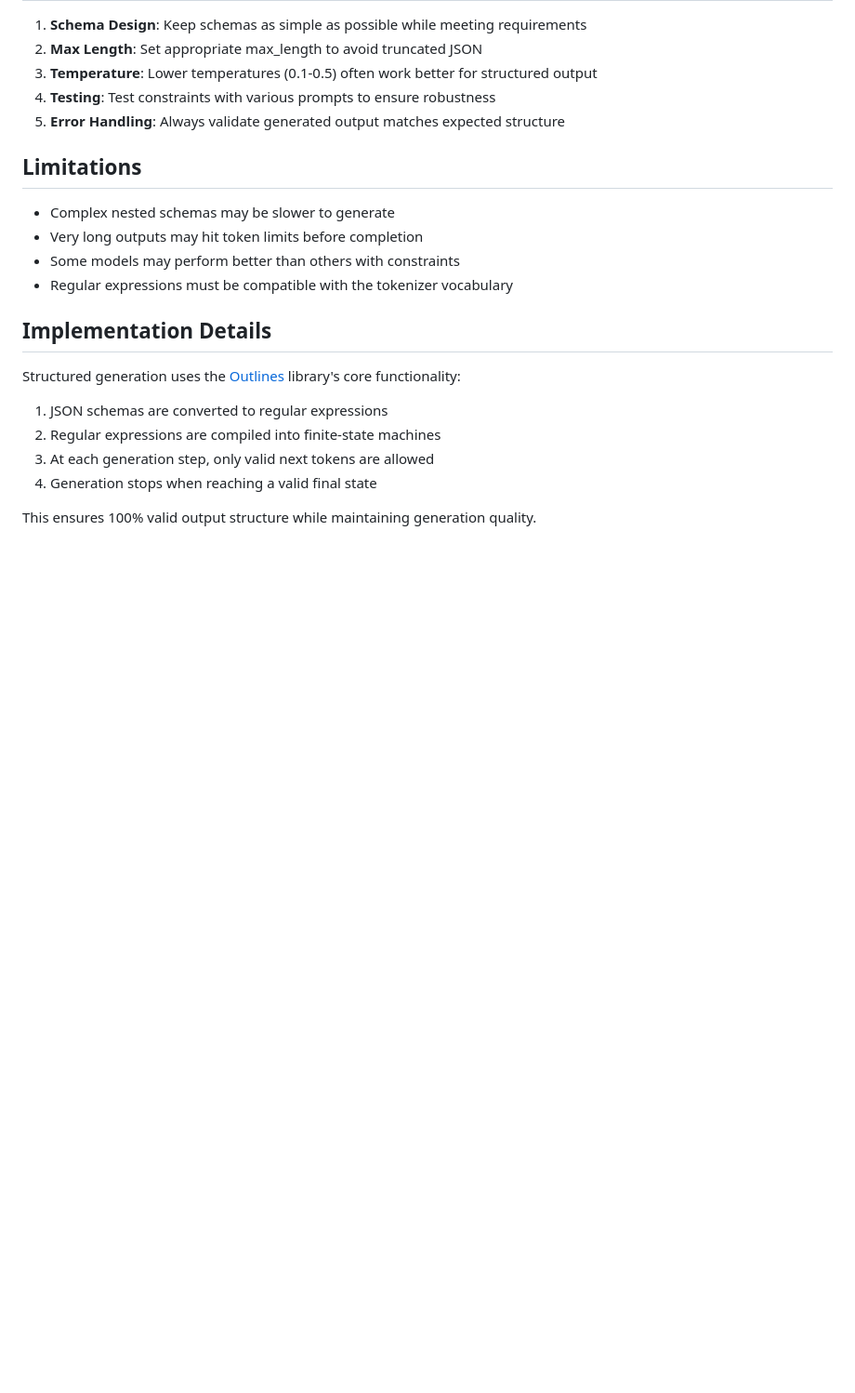
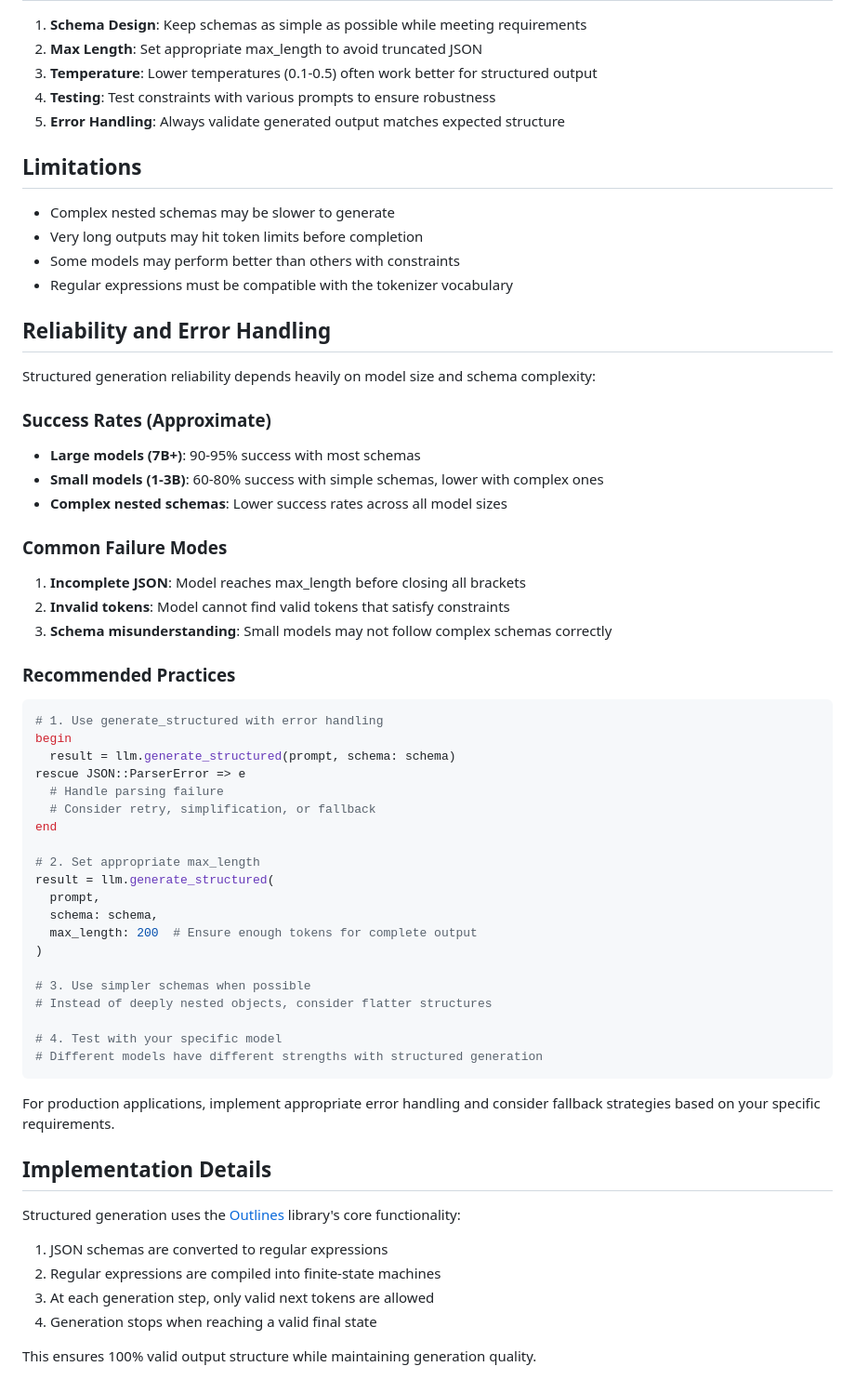
Before and after one commit to assaydepot/red-candle, a Markdown page: docs/STRUCTURED_GENERATION.md, the part around the change. Shown at 93% size. Rendered like a GitHub page; blank space fills up the shorter version.

````diff
--- a/docs/STRUCTURED_GENERATION.md
+++ b/docs/STRUCTURED_GENERATION.md
@@ -213,6 +213,47 @@ config = Candle::GenerationConfig.new(
 - Some models may perform better than others with constraints
 - Regular expressions must be compatible with the tokenizer vocabulary
 
+## Reliability and Error Handling
+
+Structured generation reliability depends heavily on model size and schema complexity:
+
+### Success Rates (Approximate)
+- **Large models (7B+)**: 90-95% success with most schemas
+- **Small models (1-3B)**: 60-80% success with simple schemas, lower with complex ones
+- **Complex nested schemas**: Lower success rates across all model sizes
+
+### Common Failure Modes
+1. **Incomplete JSON**: Model reaches max_length before closing all brackets
+2. **Invalid tokens**: Model cannot find valid tokens that satisfy constraints
+3. **Schema misunderstanding**: Small models may not follow complex schemas correctly
+
+### Recommended Practices
+
+```ruby
+# 1. Use generate_structured with error handling
+begin
+  result = llm.generate_structured(prompt, schema: schema)
+rescue JSON::ParserError => e
+  # Handle parsing failure
+  # Consider retry, simplification, or fallback
+end
+
+# 2. Set appropriate max_length
+result = llm.generate_structured(
+  prompt,
+  schema: schema,
+  max_length: 200  # Ensure enough tokens for complete output
+)
+
+# 3. Use simpler schemas when possible
+# Instead of deeply nested objects, consider flatter structures
+
+# 4. Test with your specific model
+# Different models have different strengths with structured generation
+```
+
+For production applications, implement appropriate error handling and consider fallback strategies based on your specific requirements.
+
 ## Implementation Details
 
 Structured generation uses the [Outlines](https://github.com/outlines-dev/outlines) library's core functionality:
````
Also changed, not shown: README.md (+2 -0 lines).
